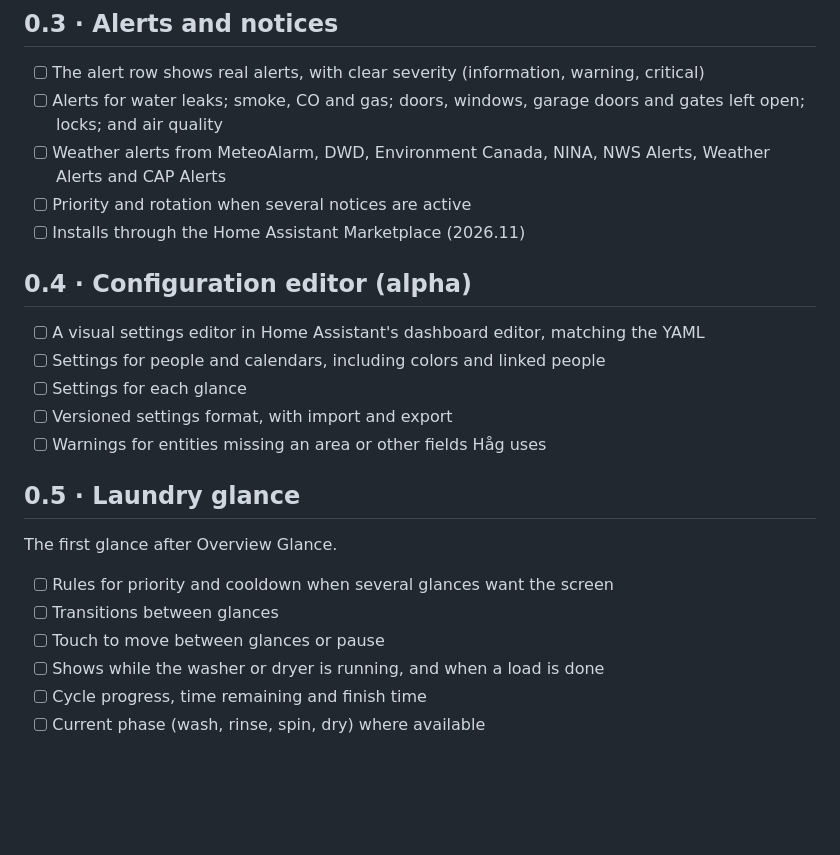
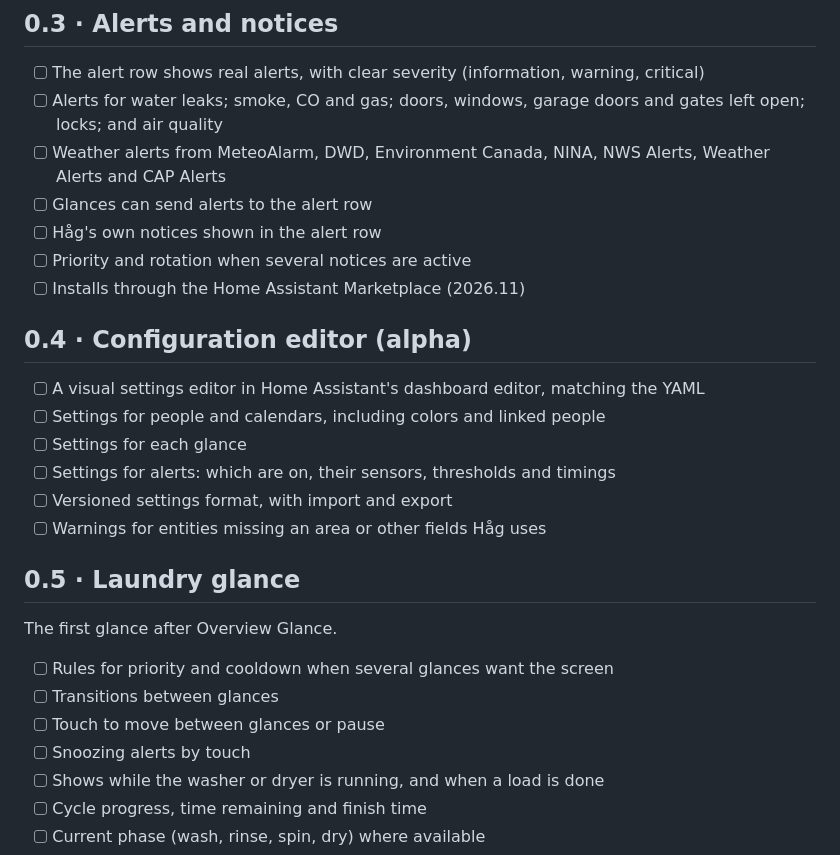
Before and after one commit to Vynn/haag, a Markdown page: ROADMAP.md, the part around the change. GitHub-like rendering; blank space fills up the shorter version.

Commit message:
Roadmap: glance alerts and notices in 0.3; alert settings in 0.4; snoozing in 0.5
Touching an alert now comes in 0.5, with touch.

Co-Authored-By: Claude Opus 5.5 <noreply@anthropic.com>

```diff
--- a/ROADMAP.md
+++ b/ROADMAP.md
@@ -35,6 +35,8 @@ The idle screen's illustrated look, and how glances work.
 - [ ] The alert row shows real alerts, with clear severity (information, warning, critical)
 - [ ] Alerts for water leaks; smoke, CO and gas; doors, windows, garage doors and gates left open; locks; and air quality
 - [ ] Weather alerts from MeteoAlarm, DWD, Environment Canada, NINA, NWS Alerts, Weather Alerts and CAP Alerts
+- [ ] Glances can send alerts to the alert row
+- [ ] Håg's own notices shown in the alert row
 - [ ] Priority and rotation when several notices are active
 - [ ] Installs through the Home Assistant Marketplace (2026.11)
 
@@ -43,6 +45,7 @@ The idle screen's illustrated look, and how glances work.
 - [ ] A visual settings editor in Home Assistant's dashboard editor, matching the YAML
 - [ ] Settings for people and calendars, including colors and linked people
 - [ ] Settings for each glance
+- [ ] Settings for alerts: which are on, their sensors, thresholds and timings
 - [ ] Versioned settings format, with import and export
 - [ ] Warnings for entities missing an area or other fields Håg uses
 
@@ -53,6 +56,7 @@ The first glance after Overview Glance.
 - [ ] Rules for priority and cooldown when several glances want the screen
 - [ ] Transitions between glances
 - [ ] Touch to move between glances or pause
+- [ ] Snoozing alerts by touch
 - [ ] Shows while the washer or dryer is running, and when a load is done
 - [ ] Cycle progress, time remaining and finish time
 - [ ] Current phase (wash, rinse, spin, dry) where available
```
Also changed, not shown: docs/glances.md (+1 -1 lines).
